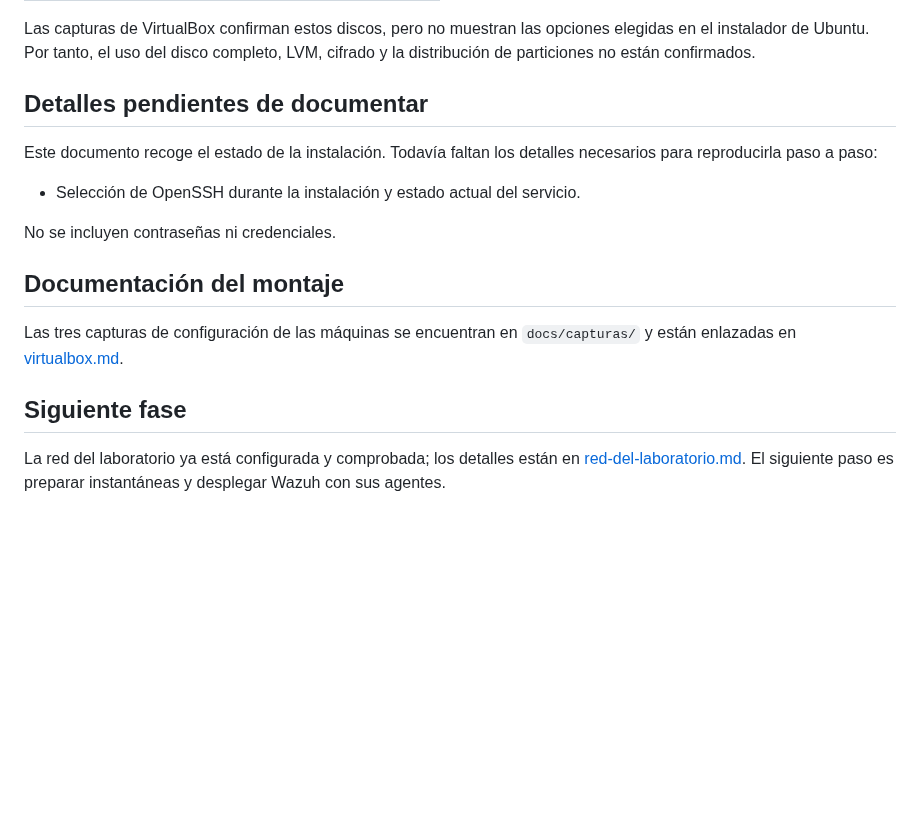
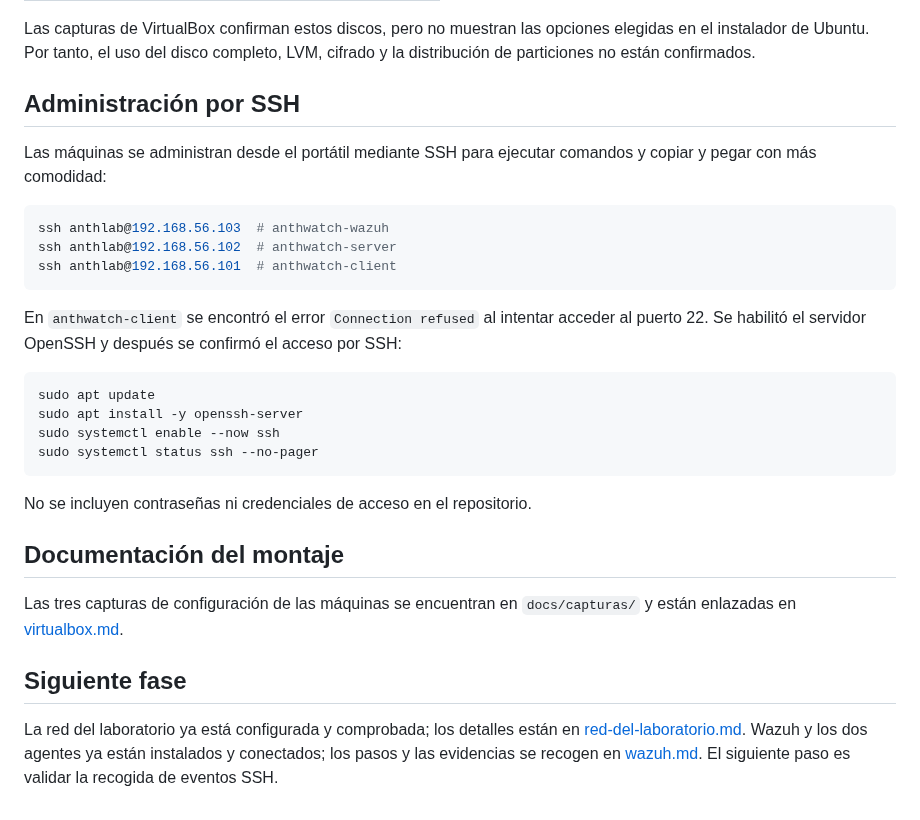
Before and after one commit to anthlab/anthwatch-soc-lab, a Markdown page: docs/instalacion/ubuntu-server.md, the part around the change. Rendered like a GitHub page; blank space fills up the shorter version.

````diff
--- a/docs/instalacion/ubuntu-server.md
+++ b/docs/instalacion/ubuntu-server.md
@@ -40,13 +40,26 @@ Cada máquina dispone de un disco virtual VDI conectado mediante SATA:
 
 Las capturas de VirtualBox confirman estos discos, pero no muestran las opciones elegidas en el instalador de Ubuntu. Por tanto, el uso del disco completo, LVM, cifrado y la distribución de particiones no están confirmados.
 
-## Detalles pendientes de documentar
+## Administración por SSH
 
-Este documento recoge el estado de la instalación. Todavía faltan los detalles necesarios para reproducirla paso a paso:
+Las máquinas se administran desde el portátil mediante SSH para ejecutar comandos y copiar y pegar con más comodidad:
 
-- Selección de OpenSSH durante la instalación y estado actual del servicio.
+```bash
+ssh anthlab@192.168.56.103  # anthwatch-wazuh
+ssh anthlab@192.168.56.102  # anthwatch-server
+ssh anthlab@192.168.56.101  # anthwatch-client
+```
 
-No se incluyen contraseñas ni credenciales.
+En `anthwatch-client` se encontró el error `Connection refused` al intentar acceder al puerto 22. Se habilitó el servidor OpenSSH y después se confirmó el acceso por SSH:
+
+```bash
+sudo apt update
+sudo apt install -y openssh-server
+sudo systemctl enable --now ssh
+sudo systemctl status ssh --no-pager
+```
+
+No se incluyen contraseñas ni credenciales de acceso en el repositorio.
 
 ## Documentación del montaje
 
@@ -54,4 +67,4 @@ Las tres capturas de configuración de las máquinas se encuentran en `docs/capt
 
 ## Siguiente fase
 
-La red del laboratorio ya está configurada y comprobada; los detalles están en [red-del-laboratorio.md](../arquitectura/red-del-laboratorio.md). El siguiente paso es preparar instantáneas y desplegar Wazuh con sus agentes.
+La red del laboratorio ya está configurada y comprobada; los detalles están en [red-del-laboratorio.md](../arquitectura/red-del-laboratorio.md). Wazuh y los dos agentes ya están instalados y conectados; los pasos y las evidencias se recogen en [wazuh.md](wazuh.md). El siguiente paso es validar la recogida de eventos SSH.
````
Also changed, not shown: README.md (+36 -10 lines), docs/instalacion/virtualbox.md (+3 -3 lines), docs/instalacion/wazuh.md (added, +87 -0 lines), docs/capturas/agentes-activos.png (added), docs/capturas/wazuh-dashboard.png (added).
